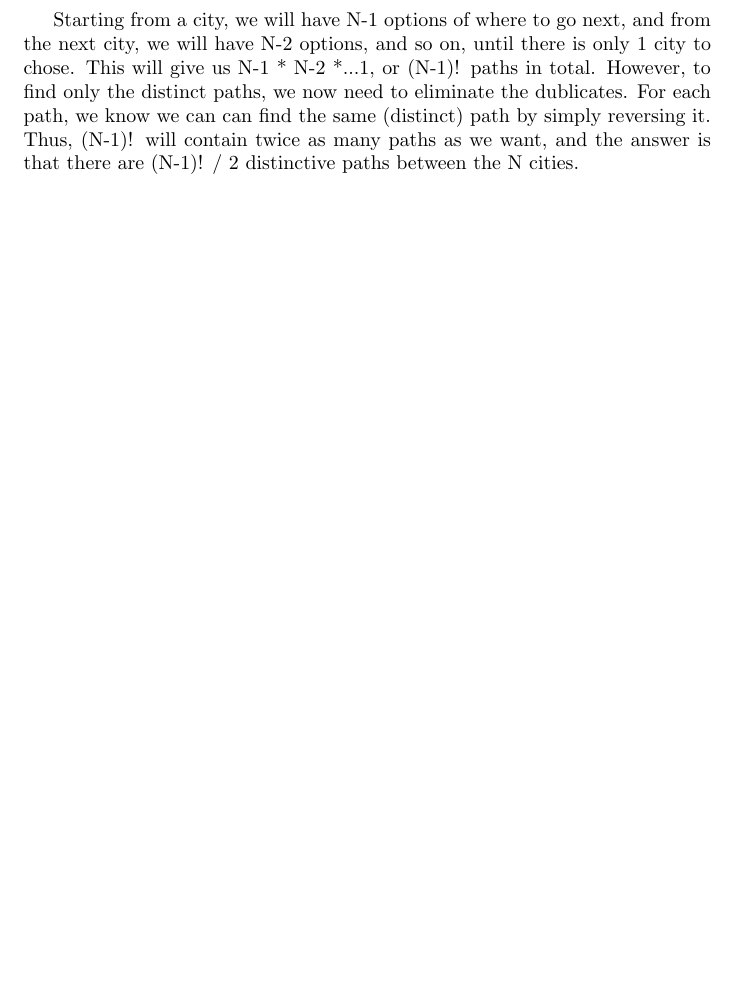
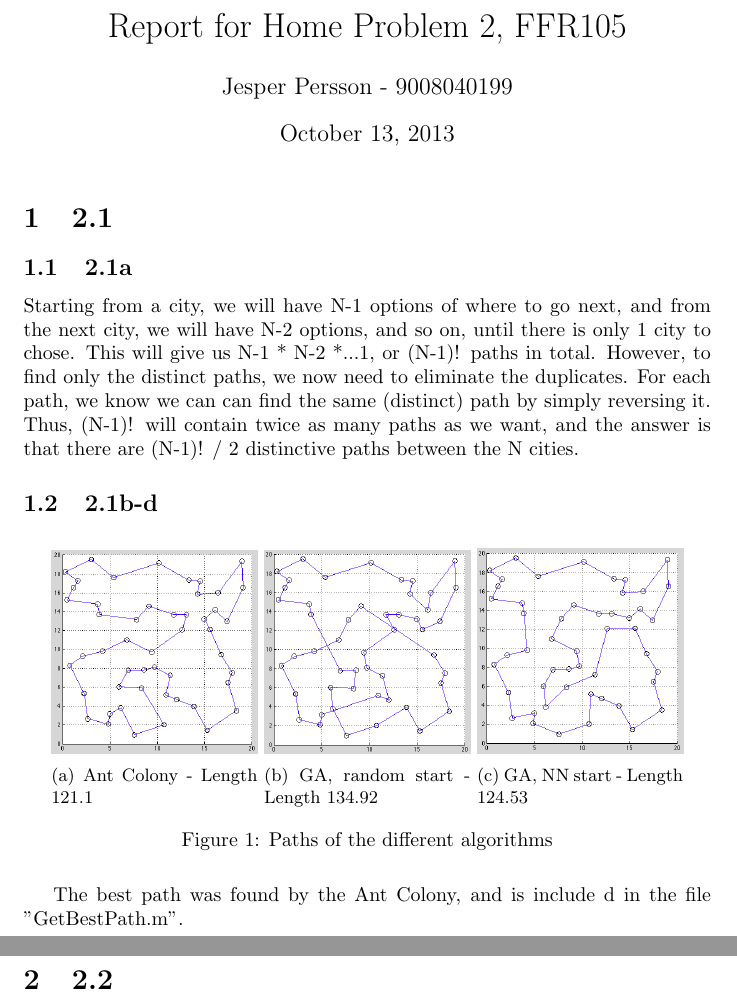
Before and after one commit to Pungsnigel/stochastic, a LaTeX document (HomeProblem2/Report.tex): part of the page before the commit and two parts of pages 1 and 2 of 2 after it, the two joined at a grey line, cut at the place of the change, the shorter picture padded with empty space. Compiled offline with pdfLaTeX.

Commit message:
Compute runs and add paths to report

```diff
--- a/HomeProblem2/Report.tex
+++ b/HomeProblem2/Report.tex
@@ -1,4 +1,42 @@
 \documentclass{article}
+\usepackage{graphicx}
+\usepackage{caption}
+\usepackage{subcaption}
+\title{Report for Home Problem 2, FFR105}
+\author{Jesper Persson - 9008040199}
 \begin{document}
-Starting from a city, we will have N-1 options of where to go next, and from the next city, we will have N-2 options, and so on, until there is only 1 city to chose. This will give us N-1 * N-2 *...1, or (N-1)! paths in total. However, to find only the distinct paths, we now need to eliminate the dublicates. For each path, we know we can can find the same (distinct) path by simply reversing it. Thus, (N-1)! will contain twice as many paths as we want, and the answer is that there are (N-1)! / 2 distinctive paths between the N cities.
+\maketitle
+
+\section{2.1}
+
+\subsection{2.1a}
+
+Starting from a city, we will have N-1 options of where to go next, and from the next city, we will have N-2 options, and so on, until there is only 1 city to chose. This will give us N-1 * N-2 *...1, or (N-1)! paths in total. However, to find only the distinct paths, we now need to eliminate the duplicates. For each path, we know we can can find the same (distinct) path by simply reversing it. Thus, (N-1)! will contain twice as many paths as we want, and the answer is that there are (N-1)! / 2 distinctive paths between the N cities.
+
+\subsection{2.1b-d}
+
+\begin{figure}[!ht]
+        \centering
+        \begin{subfigure}[b]{0.3\textwidth}
+                \includegraphics[width=\textwidth]{AC}
+                \caption{Ant Colony - Length 121.1}
+                \label{fig:Ant}
+        \end{subfigure}
+        \begin{subfigure}[b]{0.3\textwidth}
+                \includegraphics[width=\textwidth]{21b}
+                \caption{GA, random start - Length 134.92}
+                \label{fig:GA-random}
+        \end{subfigure}
+        \begin{subfigure}[b]{0.3\textwidth}
+                \includegraphics[width=\textwidth]{21d}
+                \caption{GA, NN start - Length 124.53}
+                \label{fig:GA-NN}
+        \end{subfigure}
+        \caption{Paths of the different algorithms}\label{fig:algorithms}
+\end{figure}
+
+The best path was found by the Ant Colony, and is include	d in the file "GetBestPath.m".
+\newpage
+
+\section{2.2}
 \end{document}
```
Also changed, not shown: HomeProblem2/21b.png (added), HomeProblem2/21d.png (added), HomeProblem2/AC.png (added), HomeProblem2/Report.pdf, 5 other files.
